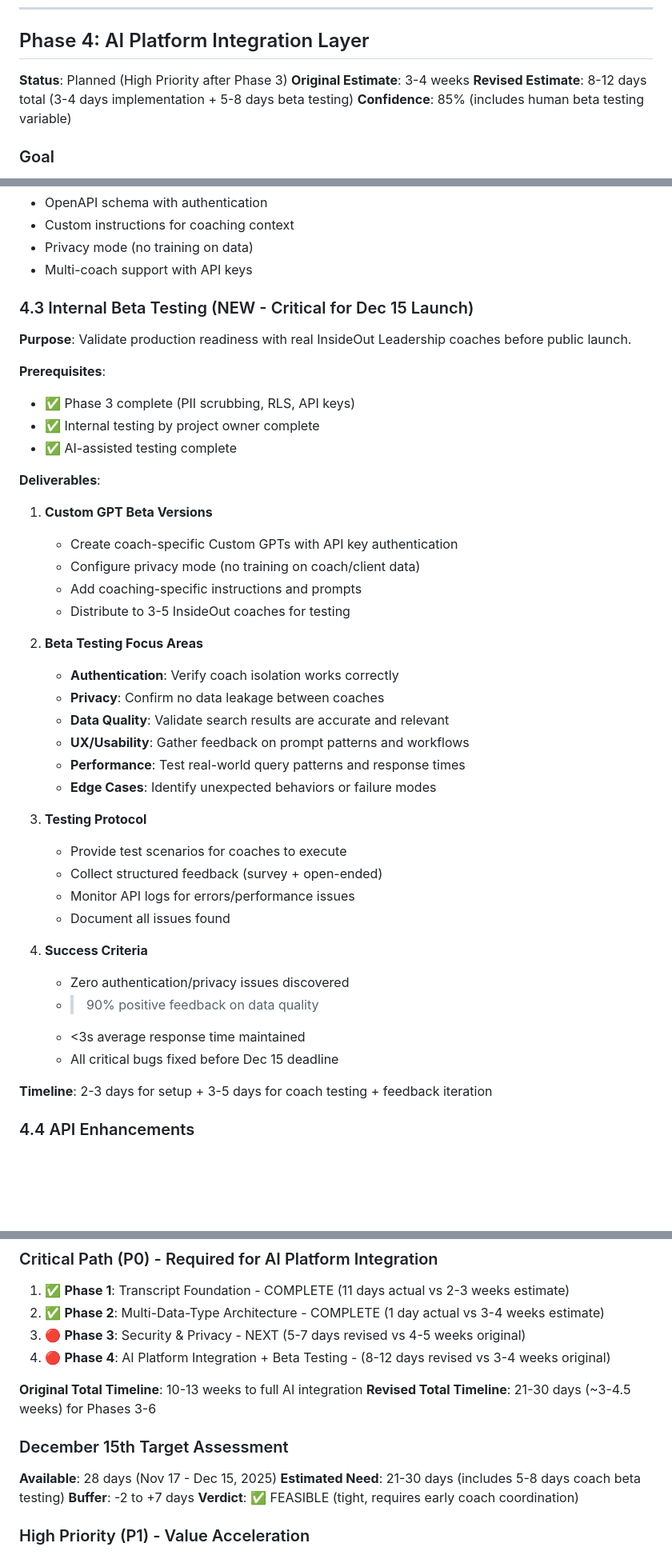
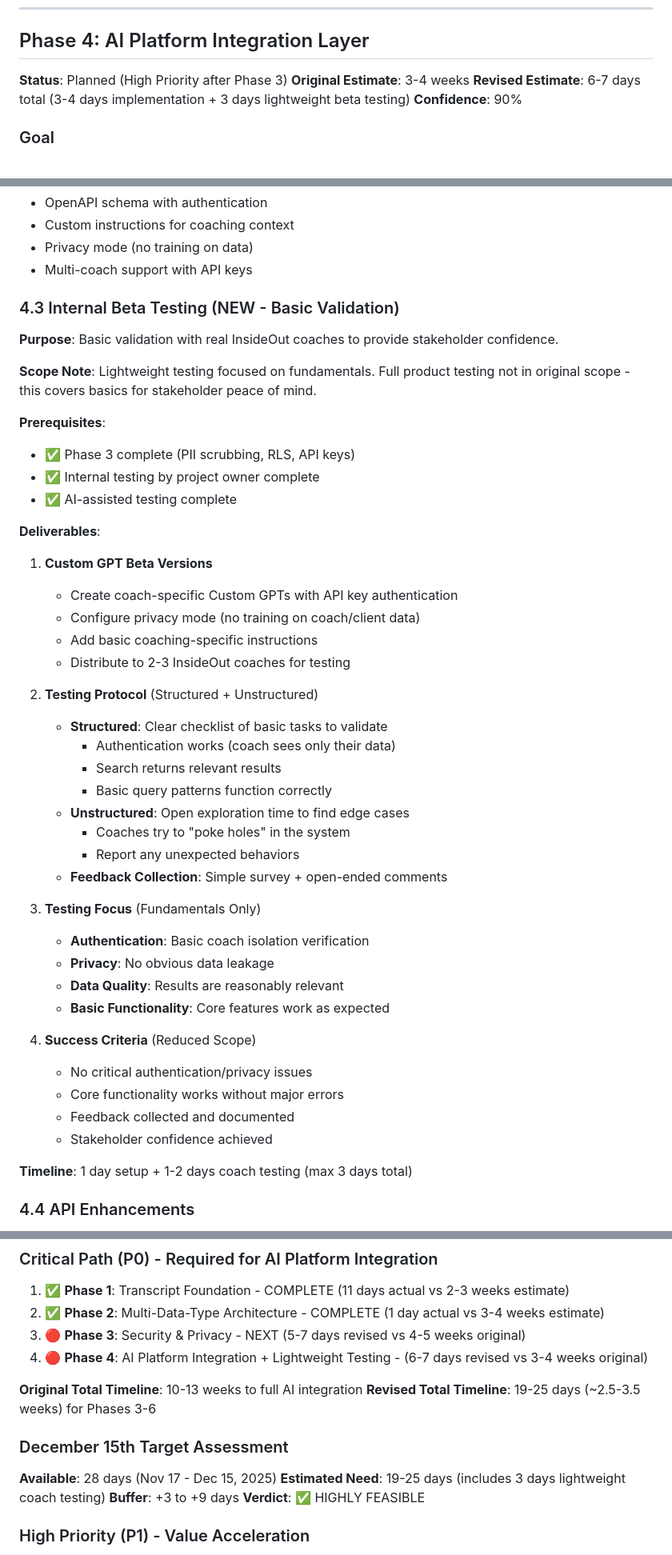
Before and after one commit to leadinsideout/unified-data-layer, a Markdown page: docs/project/roadmap.md, 3 parts joined by grey strips. Shown at 80% size. Drawn GitHub-style; blank space fills up the shorter version.

Commit message:
docs: revise Phase 4 beta testing to lightweight validation scope
- Reduce coach testing from 3-5 coaches/5-8 days to 2-3 coaches/1-2 days
- Clarify scope: basic validation only, not full product testing
- Testing protocol: structured checklist + unstructured exploration
- Focus: authentication, privacy basics, core functionality
- Success criteria: no critical issues, stakeholder confidence achieved
- Update Phase 4 estimate: 6-7 days total (was 8-12 days)
- Update P3-P6 total: 19-25 days (was 21-30 days)
- Improve Dec 15 feasibility: HIGHLY FEASIBLE with +3 to +9 day buffer

Rationale: Full product testing out of original scope. Lightweight validation
provides stakeholder peace of mind while staying within project boundaries.

🤖 Generated with [Claude Code](https://claude.com/claude-code)

Co-Authored-By: Claude <noreply@anthropic.com>

```diff
--- a/docs/project/roadmap.md
+++ b/docs/project/roadmap.md
@@ -638,8 +638,8 @@ Build security and privacy into the architecture. This is **essential before exp
 
 **Status**: Planned (High Priority after Phase 3)
 **Original Estimate**: 3-4 weeks
-**Revised Estimate**: 8-12 days total (3-4 days implementation + 5-8 days beta testing)
-**Confidence**: 85% (includes human beta testing variable)
+**Revised Estimate**: 6-7 days total (3-4 days implementation + 3 days lightweight beta testing)
+**Confidence**: 90%
 
 ### Goal
 
@@ -664,9 +664,11 @@ Connect the data layer to Custom GPTs and Claude Projects as the **PRIMARY inter
 - Privacy mode (no training on data)
 - Multi-coach support with API keys
 
-### 4.3 Internal Beta Testing (NEW - Critical for Dec 15 Launch)
+### 4.3 Internal Beta Testing (NEW - Basic Validation)
 
-**Purpose**: Validate production readiness with real InsideOut Leadership coaches before public launch.
+**Purpose**: Basic validation with real InsideOut coaches to provide stakeholder confidence.
+
+**Scope Note**: Lightweight testing focused on fundamentals. Full product testing not in original scope - this covers basics for stakeholder peace of mind.
 
 **Prerequisites**:
 - ✅ Phase 3 complete (PII scrubbing, RLS, API keys)
@@ -677,30 +679,32 @@ Connect the data layer to Custom GPTs and Claude Projects as the **PRIMARY inter
 1. **Custom GPT Beta Versions**
    - Create coach-specific Custom GPTs with API key authentication
    - Configure privacy mode (no training on coach/client data)
-   - Add coaching-specific instructions and prompts
-   - Distribute to 3-5 InsideOut coaches for testing
+   - Add basic coaching-specific instructions
+   - Distribute to 2-3 InsideOut coaches for testing
 
-2. **Beta Testing Focus Areas**
-   - **Authentication**: Verify coach isolation works correctly
-   - **Privacy**: Confirm no data leakage between coaches
-   - **Data Quality**: Validate search results are accurate and relevant
-   - **UX/Usability**: Gather feedback on prompt patterns and workflows
-   - **Performance**: Test real-world query patterns and response times
-   - **Edge Cases**: Identify unexpected behaviors or failure modes
+2. **Testing Protocol** (Structured + Unstructured)
+   - **Structured**: Clear checklist of basic tasks to validate
+     - Authentication works (coach sees only their data)
+     - Search returns relevant results
+     - Basic query patterns function correctly
+   - **Unstructured**: Open exploration time to find edge cases
+     - Coaches try to "poke holes" in the system
+     - Report any unexpected behaviors
+   - **Feedback Collection**: Simple survey + open-ended comments
 
-3. **Testing Protocol**
-   - Provide test scenarios for coaches to execute
-   - Collect structured feedback (survey + open-ended)
-   - Monitor API logs for errors/performance issues
-   - Document all issues found
+3. **Testing Focus** (Fundamentals Only)
+   - **Authentication**: Basic coach isolation verification
+   - **Privacy**: No obvious data leakage
+   - **Data Quality**: Results are reasonably relevant
+   - **Basic Functionality**: Core features work as expected
 
-4. **Success Criteria**
-   - Zero authentication/privacy issues discovered
-   - >90% positive feedback on data quality
-   - <3s average response time maintained
-   - All critical bugs fixed before Dec 15 deadline
+4. **Success Criteria** (Reduced Scope)
+   - No critical authentication/privacy issues
+   - Core functionality works without major errors
+   - Feedback collected and documented
+   - Stakeholder confidence achieved
 
-**Timeline**: 2-3 days for setup + 3-5 days for coach testing + feedback iteration
+**Timeline**: 1 day setup + 1-2 days coach testing (max 3 days total)
 
 ### 4.4 API Enhancements
 
@@ -892,17 +896,17 @@ GET  /api/v2/clients/{id}/timeline
 1. ✅ **Phase 1**: Transcript Foundation - COMPLETE (11 days actual vs 2-3 weeks estimate)
 2. ✅ **Phase 2**: Multi-Data-Type Architecture - COMPLETE (1 day actual vs 3-4 weeks estimate)
 3. 🔴 **Phase 3**: Security & Privacy - NEXT (5-7 days revised vs 4-5 weeks original)
-4. 🔴 **Phase 4**: AI Platform Integration + Beta Testing - (8-12 days revised vs 3-4 weeks original)
+4. 🔴 **Phase 4**: AI Platform Integration + Lightweight Testing - (6-7 days revised vs 3-4 weeks original)
 
 **Original Total Timeline**: 10-13 weeks to full AI integration
-**Revised Total Timeline**: 21-30 days (~3-4.5 weeks) for Phases 3-6
+**Revised Total Timeline**: 19-25 days (~2.5-3.5 weeks) for Phases 3-6
 
 ### December 15th Target Assessment
 
 **Available**: 28 days (Nov 17 - Dec 15, 2025)
-**Estimated Need**: 21-30 days (includes 5-8 days coach beta testing)
-**Buffer**: -2 to +7 days
-**Verdict**: ✅ FEASIBLE (tight, requires early coach coordination)
+**Estimated Need**: 19-25 days (includes 3 days lightweight coach testing)
+**Buffer**: +3 to +9 days
+**Verdict**: ✅ HIGHLY FEASIBLE
 
 ### High Priority (P1) - Value Acceleration
 
```
Also changed, not shown: other parts of docs/project/roadmap.md (+13 -13 lines).
